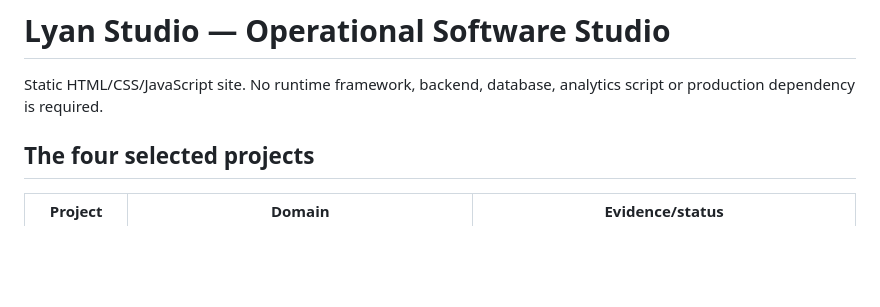
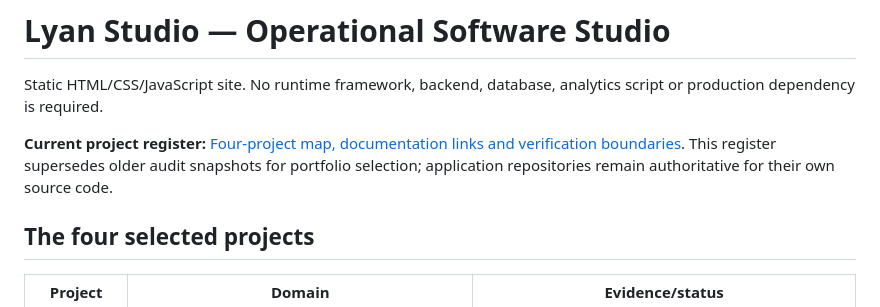
Before and after one commit to Granis75/lyanstudio.com, a Markdown page: README.md, the part around the change. Drawn GitHub-style; blank space fills up the shorter version.

Commit message:
docs: centralize the four selected Lyan Studio projects
* docs: establish single four-product register and evidence boundaries

* docs: link project register from root README

```diff
--- a/README.md
+++ b/README.md
@@ -1,6 +1,8 @@
 # Lyan Studio — Operational Software Studio
 
 Static HTML/CSS/JavaScript site. No runtime framework, backend, database, analytics script or production dependency is required.
+
+**Current project register:** [Four-project map, documentation links and verification boundaries](docs/PROJECT_REGISTRY.md). This register supersedes older audit snapshots for portfolio selection; application repositories remain authoritative for their own source code.
 
 ## The four selected projects
 
```
Also changed, not shown: docs/PROJECT_REGISTRY.md (added, +58 -0 lines).
